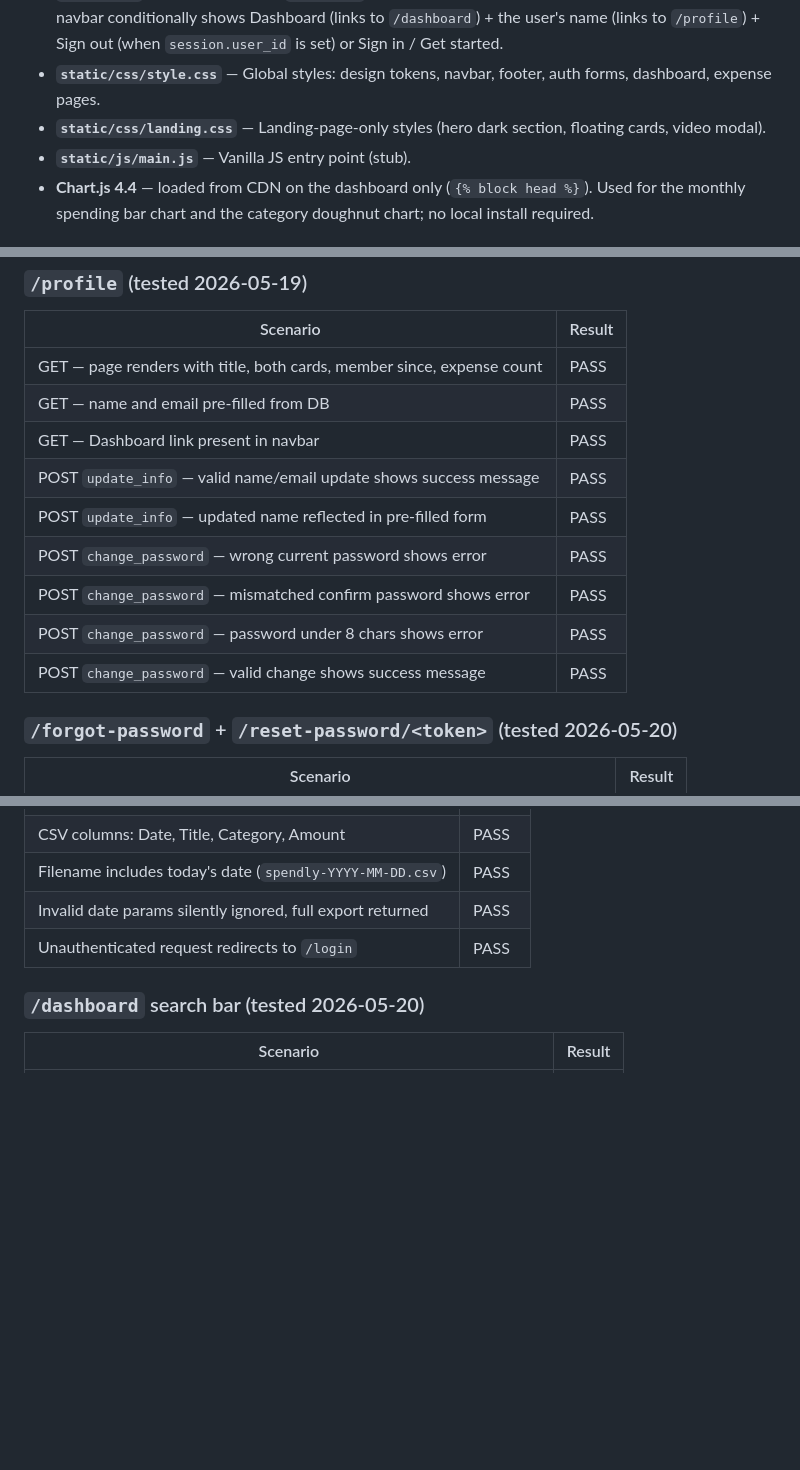
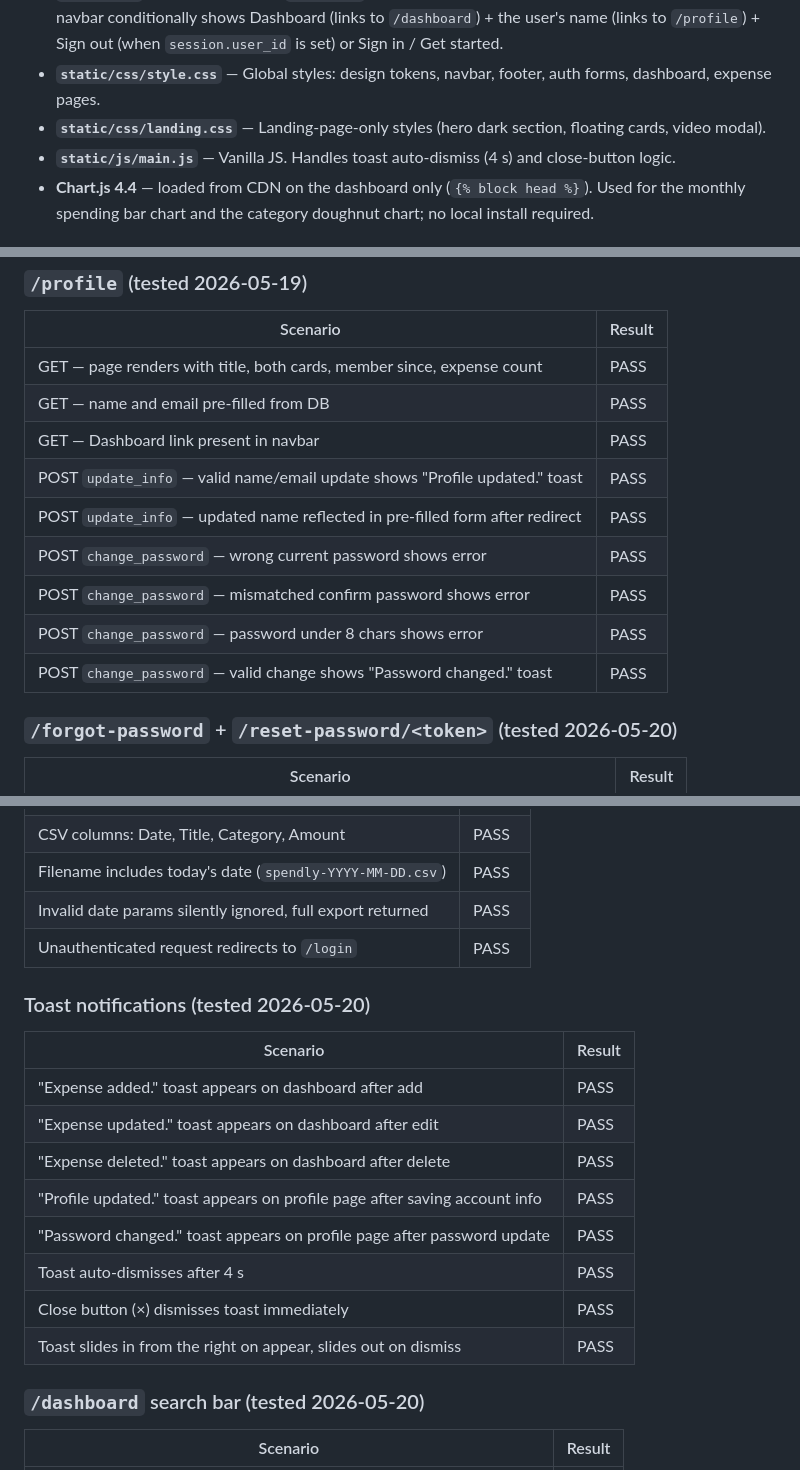
Before and after one commit to aniket28-git/spendly, a Markdown page: CLAUDE.md, 3 parts joined by grey strips. GitHub-like rendering; blank space fills up the shorter version.

Commit message:
docs: document toast notifications in CLAUDE.md
Co-Authored-By: Claude Sonnet 4.6 <noreply@anthropic.com>

```diff
--- a/CLAUDE.md
+++ b/CLAUDE.md
@@ -41,7 +41,7 @@ $env:MAIL_PASSWORD = "your-app-password"   # Gmail: generate an App Password in
 - **`templates/`** — Jinja2 templates. `base.html` defines the shared navbar/footer; all others extend it. The navbar conditionally shows Dashboard (links to `/dashboard`) + the user's name (links to `/profile`) + Sign out (when `session.user_id` is set) or Sign in / Get started.
 - **`static/css/style.css`** — Global styles: design tokens, navbar, footer, auth forms, dashboard, expense pages.
 - **`static/css/landing.css`** — Landing-page-only styles (hero dark section, floating cards, video modal).
-- **`static/js/main.js`** — Vanilla JS entry point (stub).
+- **`static/js/main.js`** — Vanilla JS. Handles toast auto-dismiss (4 s) and close-button logic.
 - **Chart.js 4.4** — loaded from CDN on the dashboard only (`{% block head %}`). Used for the monthly spending bar chart and the category doughnut chart; no local install required.
 
 ## Database Schema
@@ -174,12 +174,12 @@ Fixed list used in add/edit forms and styled as coloured badges on the dashboard
 | GET — page renders with title, both cards, member since, expense count | PASS |
 | GET — name and email pre-filled from DB | PASS |
 | GET — Dashboard link present in navbar | PASS |
-| POST `update_info` — valid name/email update shows success message | PASS |
-| POST `update_info` — updated name reflected in pre-filled form | PASS |
+| POST `update_info` — valid name/email update shows "Profile updated." toast | PASS |
+| POST `update_info` — updated name reflected in pre-filled form after redirect | PASS |
 | POST `change_password` — wrong current password shows error | PASS |
 | POST `change_password` — mismatched confirm password shows error | PASS |
 | POST `change_password` — password under 8 chars shows error | PASS |
-| POST `change_password` — valid change shows success message | PASS |
+| POST `change_password` — valid change shows "Password changed." toast | PASS |
 
 ### `/forgot-password` + `/reset-password/<token>` (tested 2026-05-20)
 | Scenario | Result |
@@ -236,6 +236,18 @@ Fixed list used in add/edit forms and styled as coloured badges on the dashboard
 | Invalid date params silently ignored, full export returned | PASS |
 | Unauthenticated request redirects to `/login` | PASS |
 
+### Toast notifications (tested 2026-05-20)
+| Scenario | Result |
+|---|---|
+| "Expense added." toast appears on dashboard after add | PASS |
+| "Expense updated." toast appears on dashboard after edit | PASS |
+| "Expense deleted." toast appears on dashboard after delete | PASS |
+| "Profile updated." toast appears on profile page after saving account info | PASS |
+| "Password changed." toast appears on profile page after password update | PASS |
+| Toast auto-dismisses after 4 s | PASS |
+| Close button (×) dismisses toast immediately | PASS |
+| Toast slides in from the right on appear, slides out on dismiss | PASS |
+
 ### `/dashboard` search bar (tested 2026-05-20)
 | Scenario | Result |
 |---|---|
```
Also changed, not shown: other parts of CLAUDE.md (+1 -1 lines).
